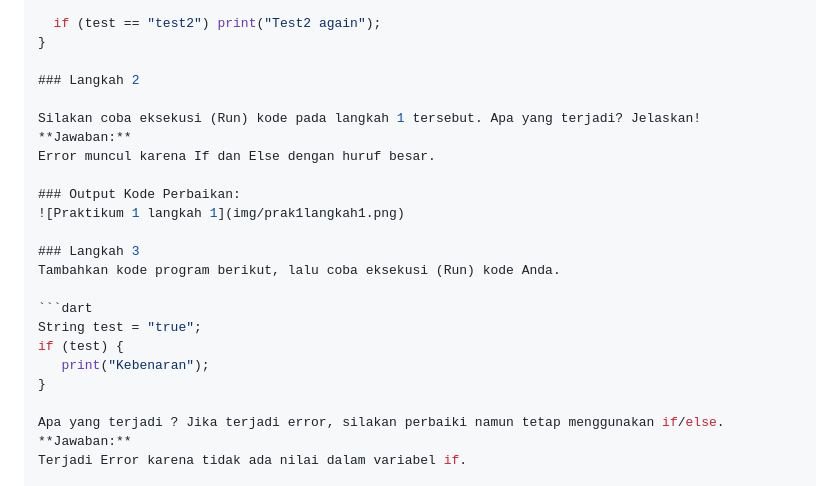
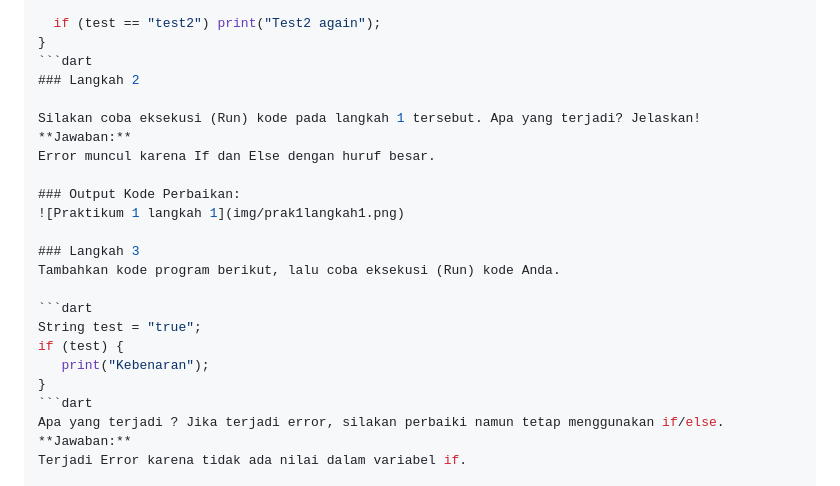
Before and after one commit to sirfara12/Pemograman-Mobile-25-26, a Markdown page: week2/README.md, the part around the change. Drawn GitHub-style.

````diff
--- a/week2/README.md
+++ b/week2/README.md
@@ -17,7 +17,7 @@ void main() {
 
   if (test == "test2") print("Test2 again");
 }
-
+```dart
 ### Langkah 2
 
 Silakan coba eksekusi (Run) kode pada langkah 1 tersebut. Apa yang terjadi? Jelaskan!
@@ -35,7 +35,7 @@ String test = "true";
 if (test) {
    print("Kebenaran");
 }
-
+```dart
 Apa yang terjadi ? Jika terjadi error, silakan perbaiki namun tetap menggunakan if/else.
 **Jawaban:**
 Terjadi Error karena tidak ada nilai dalam variabel if.
````
